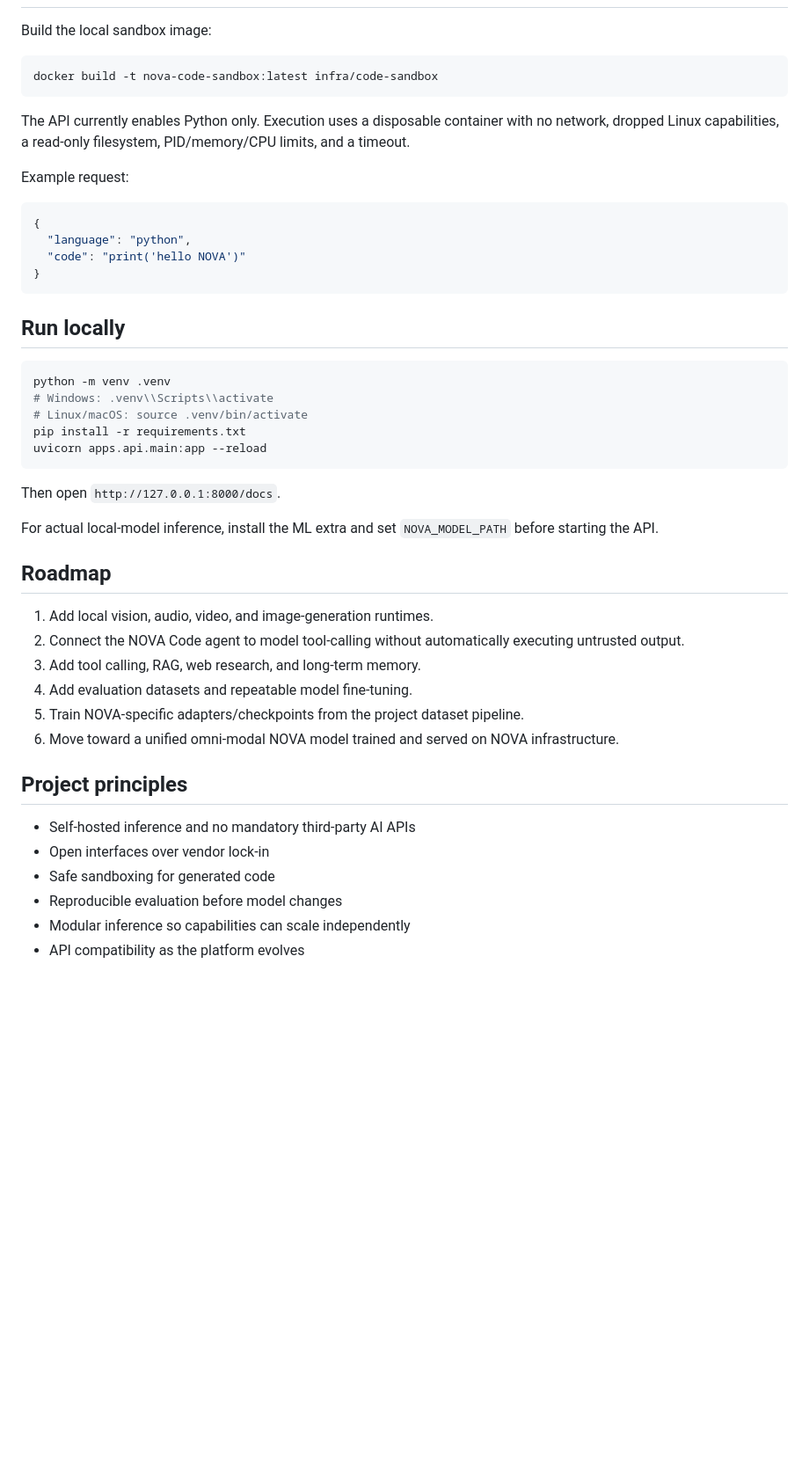
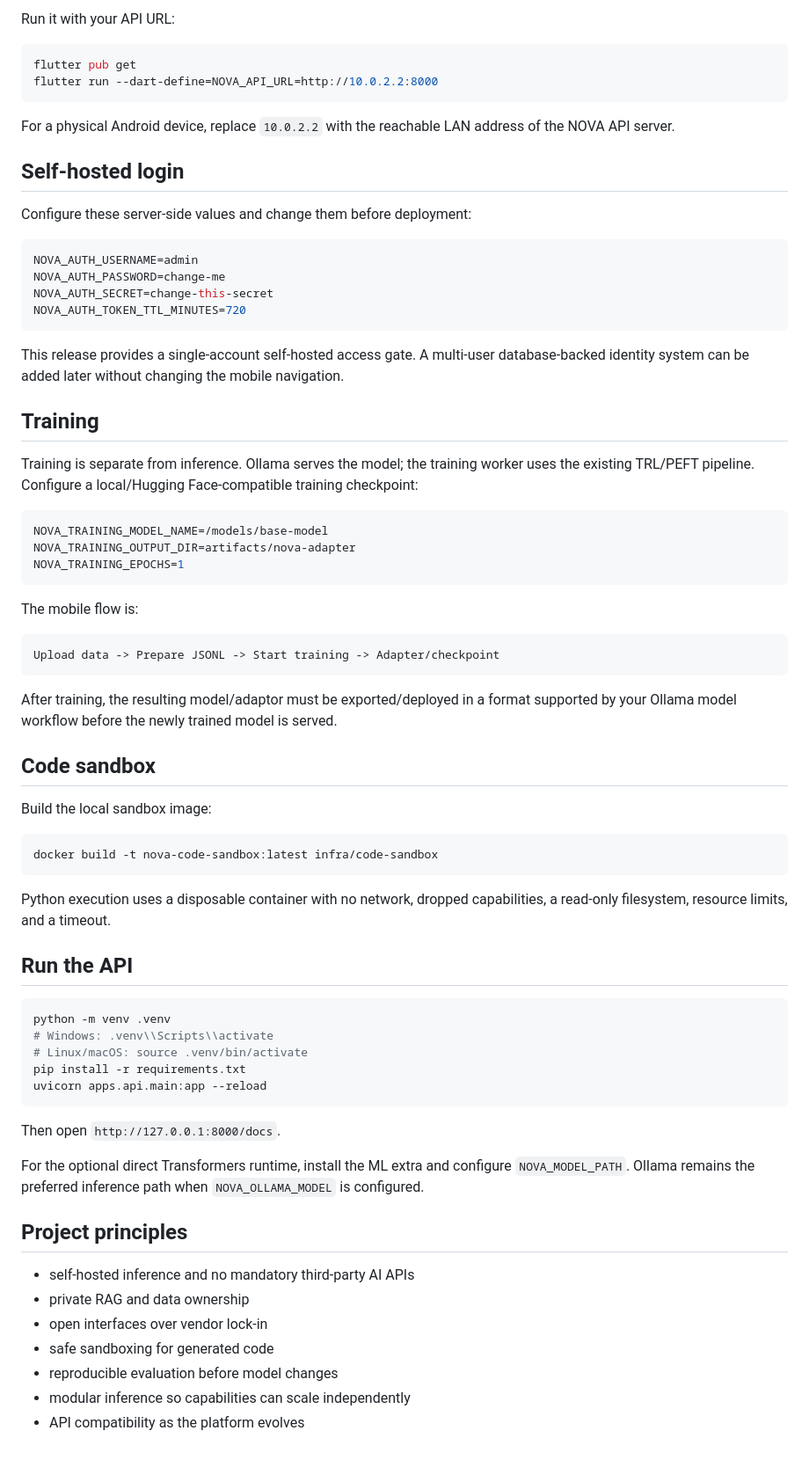
Before and after one commit to RejithkumarR/NexusNovaAi, a Markdown page: README.md, the part around one of its changes. Shown at 88% size. Drawn GitHub-style; blank space fills up the shorter version.

````diff
--- a/README.md
+++ b/README.md
@@ -52,3 +64,44 @@ The checkpoint should contain the tokenizer and model files expected by Hugging
+Run it with your API URL:
+
+```bash
+flutter pub get
+flutter run --dart-define=NOVA_API_URL=http://10.0.2.2:8000
+```
+
+For a physical Android device, replace `10.0.2.2` with the reachable LAN address of the NOVA API server.
+
+## Self-hosted login
+
+Configure these server-side values and change them before deployment:
+
+```bash
+NOVA_AUTH_USERNAME=admin
+NOVA_AUTH_PASSWORD=change-me
+NOVA_AUTH_SECRET=change-this-secret
+NOVA_AUTH_TOKEN_TTL_MINUTES=720
+```
+
+This release provides a single-account self-hosted access gate. A multi-user database-backed identity system can be added later without changing the mobile navigation.
+
+## Training
+
+Training is separate from inference. Ollama serves the model; the training worker uses the existing TRL/PEFT pipeline. Configure a local/Hugging Face-compatible training checkpoint:
+
+```bash
+NOVA_TRAINING_MODEL_NAME=/models/base-model
+NOVA_TRAINING_OUTPUT_DIR=artifacts/nova-adapter
+NOVA_TRAINING_EPOCHS=1
+```
+
+The mobile flow is:
+
+```text
+Upload data -> Prepare JSONL -> Start training -> Adapter/checkpoint
+```
+
+After training, the resulting model/adaptor must be exported/deployed in a format supported by your Ollama model workflow before the newly trained model is served.
+
+## Code sandbox
 
 Build the local sandbox image:
 
@@ -56,18 +109,9 @@ Build the local sandbox image:
 docker build -t nova-code-sandbox:latest infra/code-sandbox
 ```
 
-The API currently enables Python only. Execution uses a disposable container with no network, dropped Linux capabilities, a read-only filesystem, PID/memory/CPU limits, and a timeout.
+Python execution uses a disposable container with no network, dropped capabilities, a read-only filesystem, resource limits, and a timeout.
 
-Example request:
-
-```json
-{
-  "language": "python",
-  "code": "print('hello NOVA')"
-}
-```
-
-## Run locally
+## Run the API
 
 ```bash
 python -m venv .venv
@@ -79,22 +123,14 @@ uvicorn apps.api.main:app --reload
 
 Then open `http://127.0.0.1:8000/docs`.
 
-For actual local-model inference, install the ML extra and set `NOVA_MODEL_PATH` before starting the API.
-
-## Roadmap
-
-1. Add local vision, audio, video, and image-generation runtimes.
-2. Connect the NOVA Code agent to model tool-calling without automatically executing untrusted output.
-3. Add tool calling, RAG, web research, and long-term memory.
-4. Add evaluation datasets and repeatable model fine-tuning.
-5. Train NOVA-specific adapters/checkpoints from the project dataset pipeline.
-6. Move toward a unified omni-modal NOVA model trained and served on NOVA infrastructure.
+For the optional direct Transformers runtime, install the ML extra and configure `NOVA_MODEL_PATH`. Ollama remains the preferred inference path when `NOVA_OLLAMA_MODEL` is configured.
 
 ## Project principles
 
-- Self-hosted inference and no mandatory third-party AI APIs
-- Open interfaces over vendor lock-in
-- Safe sandboxing for generated code
-- Reproducible evaluation before model changes
-- Modular inference so capabilities can scale independently
+- self-hosted inference and no mandatory third-party AI APIs
+- private RAG and data ownership
+- open interfaces over vendor lock-in
+- safe sandboxing for generated code
+- reproducible evaluation before model changes
+- modular inference so capabilities can scale independently
 - API compatibility as the platform evolves
````
Also changed, not shown: other parts of README.md (+42 -30 lines).
